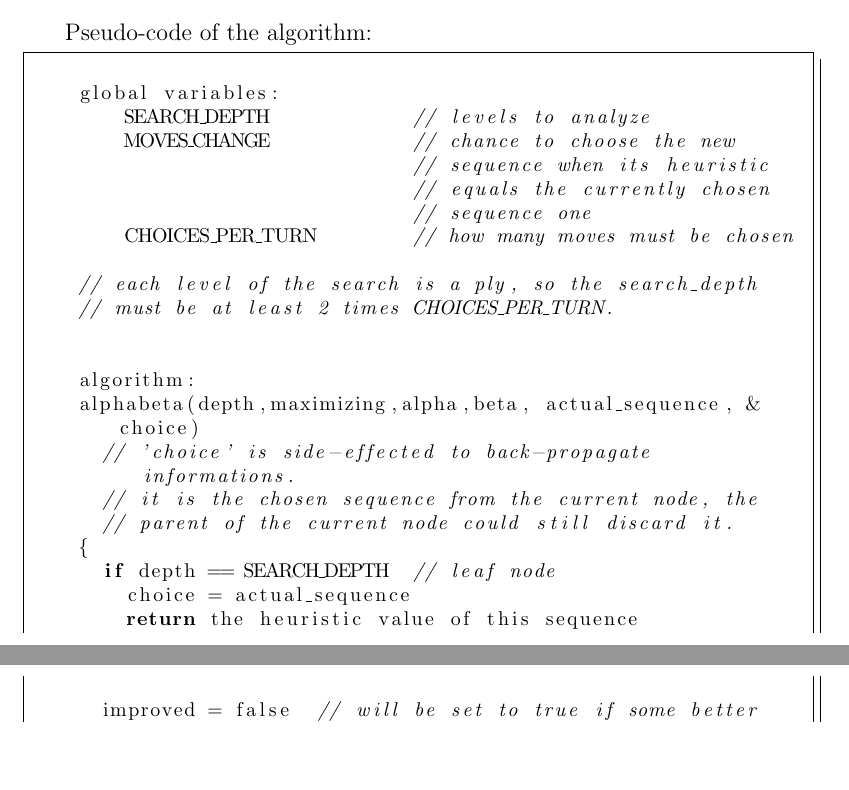
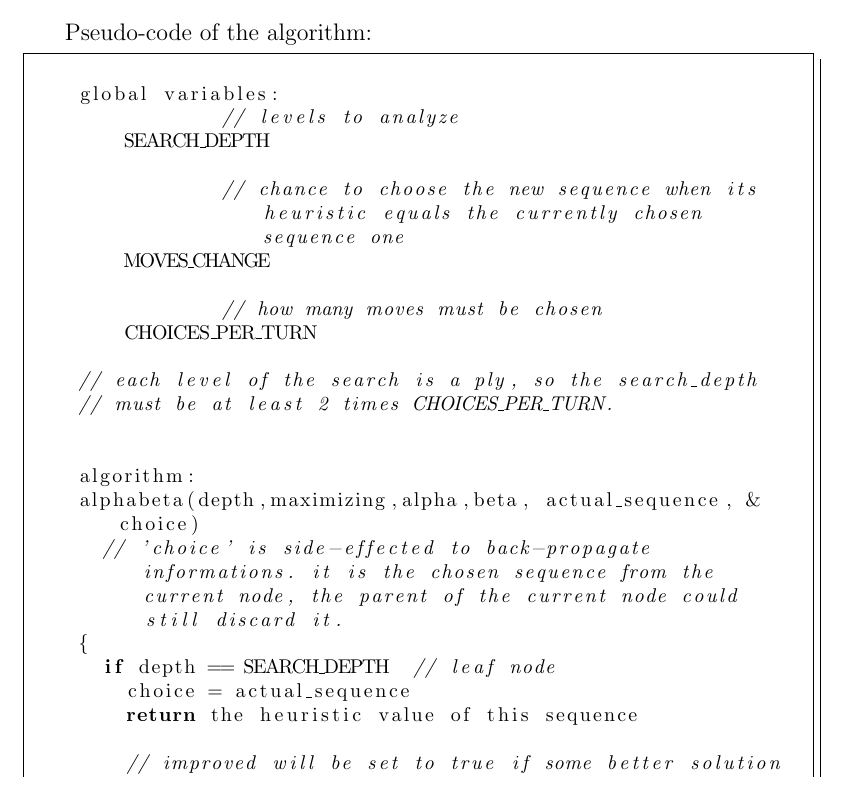
Before and after one commit to mauriliodc/WingsOfLatex, a LaTeX thesis (wol.tex, which reads cap4.tex): two parts of pages 21 and 22 of 25 before the commit and part of page 21 of 25 after it, the two joined at a grey line, cut so that both start at the same text, the shorter picture padded with empty space. Compiled offline with pdfLaTeX.

Commit message:
pseudo-code format adjusted

```diff
--- a/cap4.tex
+++ b/cap4.tex
@@ -109,12 +102,14 @@ Pseudo-code of the algorithm:
   \begin{lstlisting}[frame=shadowbox,breaklines]
 
     global variables:
-    	SEARCH_DEPTH		// levels to analyze
-        MOVES_CHANGE		// chance to choose the new
-        			// sequence when its heuristic
-                                // equals the currently chosen
-                                // sequence one
-        CHOICES_PER_TURN	// how many moves must be chosen
+    		// levels to analyze
+    	SEARCH_DEPTH
+
+        	// chance to choose the new sequence when its heuristic equals the currently chosen sequence one
+        MOVES_CHANGE
+
+        	// how many moves must be chosen
+        CHOICES_PER_TURN
 
     // each level of the search is a ply, so the search_depth
     // must be at least 2 times CHOICES_PER_TURN.
@@ -122,16 +117,14 @@ Pseudo-code of the algorithm:
 
     algorithm:
     alphabeta(depth,maximizing,alpha,beta, actual_sequence, &choice)
-      // 'choice' is side-effected to back-propagate informations.
-      // it is the chosen sequence from the current node, the
-      // parent of the current node could still discard it.
+      // 'choice' is side-effected to back-propagate informations. it is the chosen sequence from the current node, the parent of the current node could still discard it.
     {
       if depth == SEARCH_DEPTH	// leaf node
       	choice = actual_sequence
         return the heuristic value of this sequence
 
-      improved = false	// will be set to true if some better
-      			// solution is found
+      	// improved will be set to true if some better solution is found
+      improved = false
 
       if maximizing	// MAX player
       	if the plane is dead
```
Also changed, not shown: cap4.tex (53 more changed lines).
